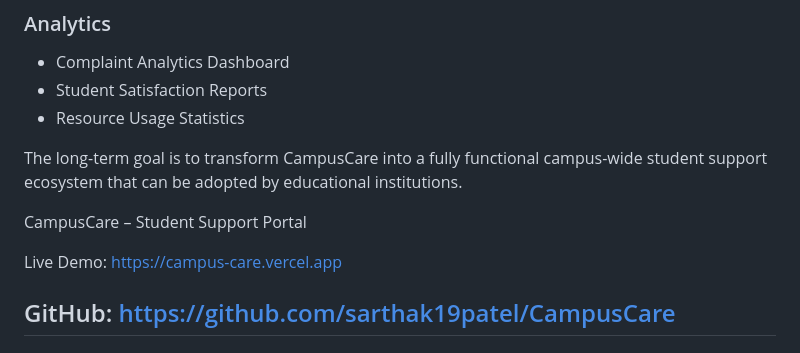
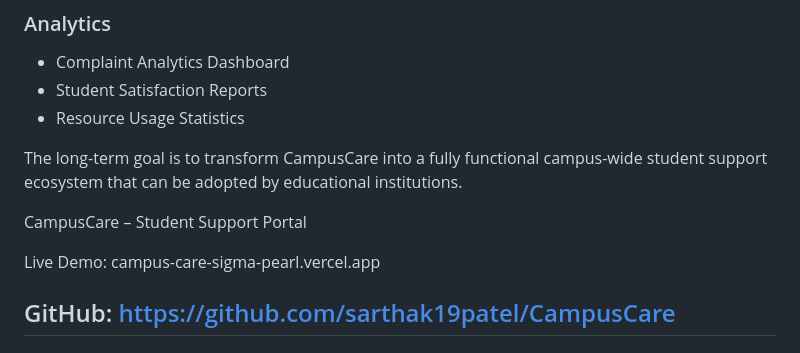
Before and after one commit to sarthak19patel/CampusCare, a Markdown page: README.md, the part around the change. Drawn GitHub-style.

```diff
--- a/README.md
+++ b/README.md
@@ -135,7 +135,7 @@ The long-term goal is to transform CampusCare into a fully functional campus-wid
 CampusCare – Student Support Portal
 
 Live Demo:
-https://campus-care.vercel.app
+campus-care-sigma-pearl.vercel.app
 
 GitHub:
 https://github.com/sarthak19patel/CampusCare
```
